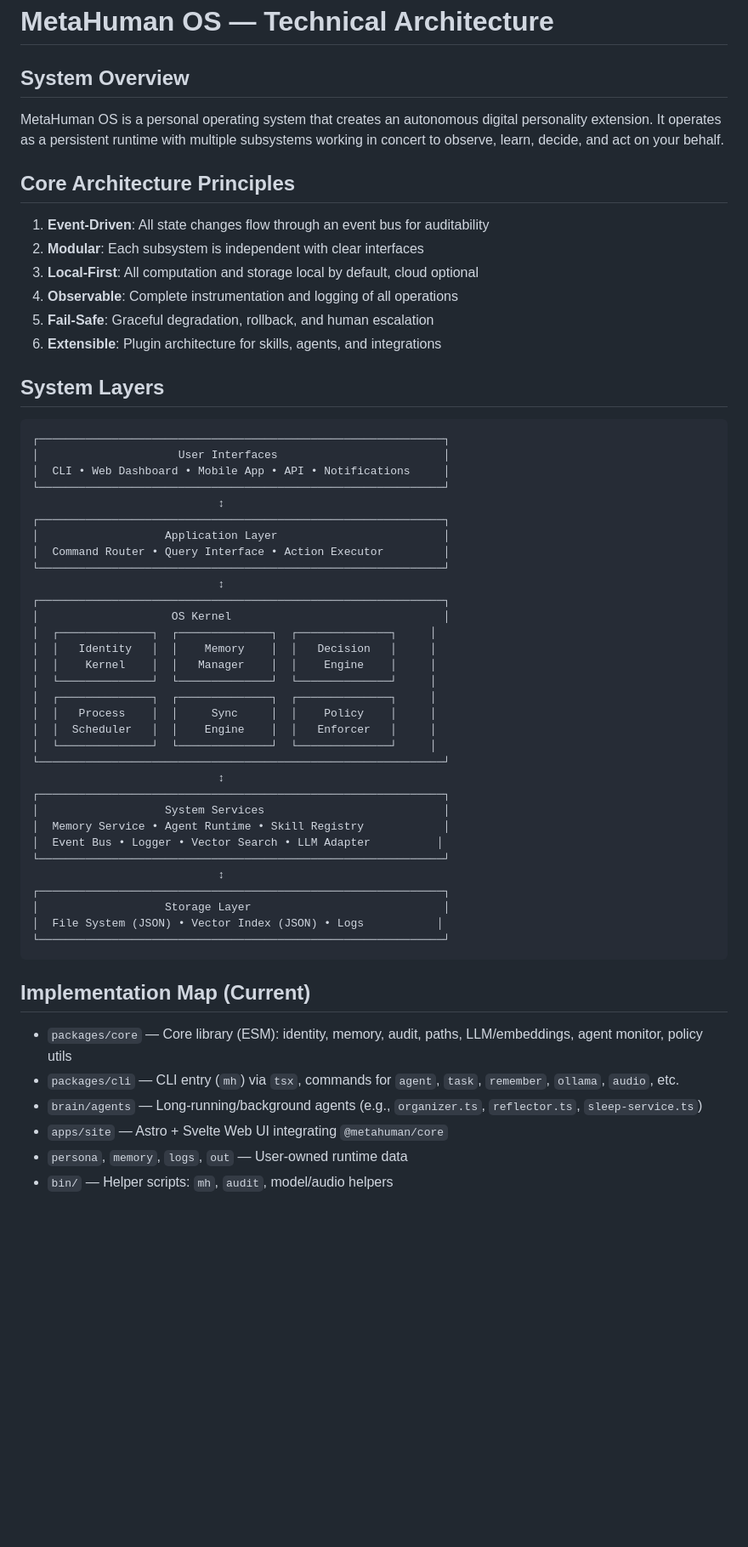
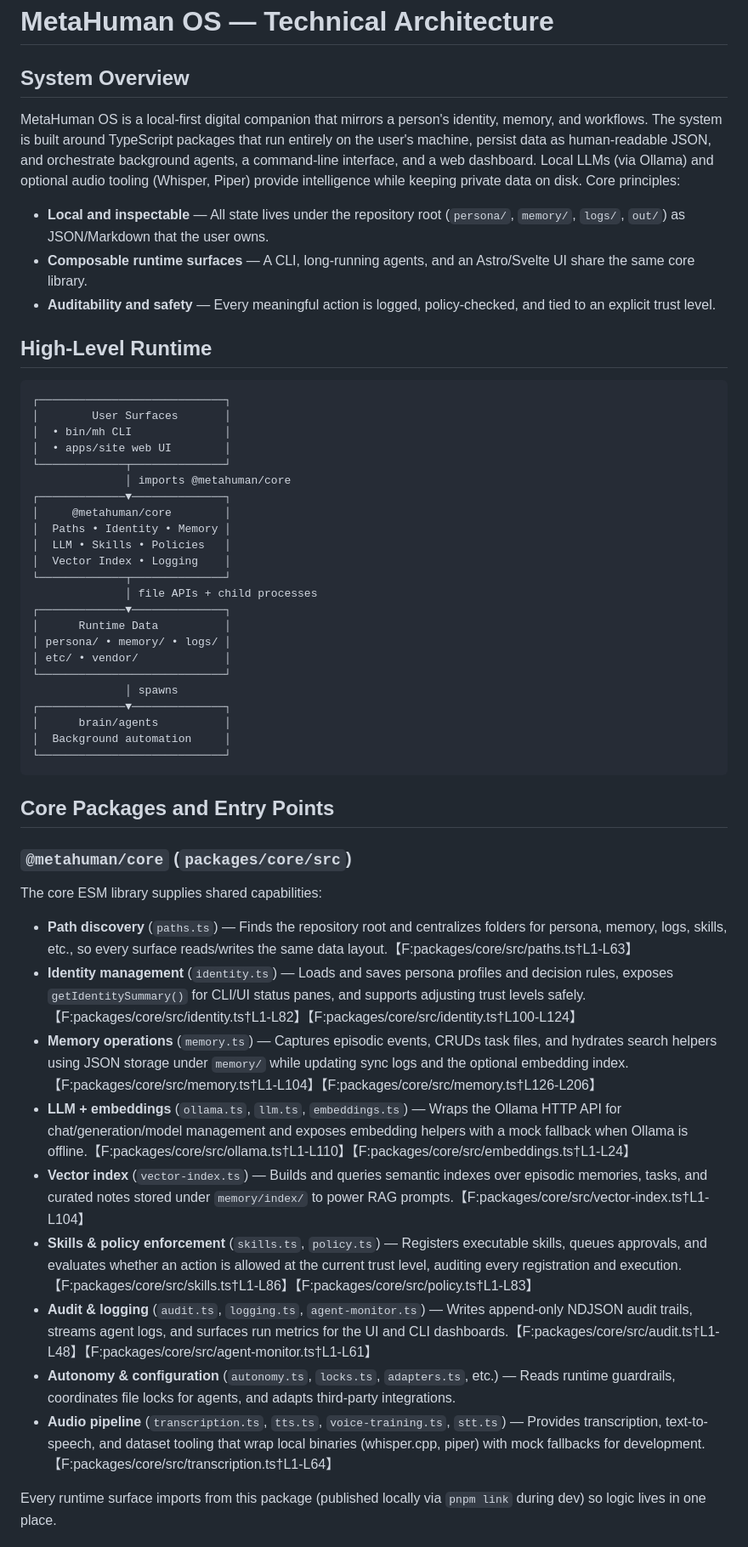
Before and after one commit to Greg-Aster/metahuman-os, a Markdown page: ARCHITECTURE.md, the part around one of its changes. Shown at 85% size. Drawn GitHub-style; blank space fills up the shorter version.

````diff
--- a/ARCHITECTURE.md
+++ b/ARCHITECTURE.md
@@ -1,61 +1,51 @@
 # MetaHuman OS — Technical Architecture
 
 ## System Overview
+MetaHuman OS is a local-first digital companion that mirrors a person's identity, memory, and workflows. The system is built around TypeScript packages that run entirely on the user's machine, persist data as human-readable JSON, and orchestrate background agents, a command-line interface, and a web dashboard. Local LLMs (via Ollama) and optional audio tooling (Whisper, Piper) provide intelligence while keeping private data on disk. Core principles:
 
-MetaHuman OS is a personal operating system that creates an autonomous digital personality extension. It operates as a persistent runtime with multiple subsystems working in concert to observe, learn, decide, and act on your behalf.
+- **Local and inspectable** — All state lives under the repository root (`persona/`, `memory/`, `logs/`, `out/`) as JSON/Markdown that the user owns.
+- **Composable runtime surfaces** — A CLI, long-running agents, and an Astro/Svelte UI share the same core library.
+- **Auditability and safety** — Every meaningful action is logged, policy-checked, and tied to an explicit trust level.
 
-## Core Architecture Principles
-
-1. **Event-Driven**: All state changes flow through an event bus for auditability
-2. **Modular**: Each subsystem is independent with clear interfaces
-3. **Local-First**: All computation and storage local by default, cloud optional
-4. **Observable**: Complete instrumentation and logging of all operations
-5. **Fail-Safe**: Graceful degradation, rollback, and human escalation
-6. **Extensible**: Plugin architecture for skills, agents, and integrations
-
-## System Layers
-
+## High-Level Runtime
 ```
-┌─────────────────────────────────────────────────────────────┐
-│                     User Interfaces                         │
-│  CLI • Web Dashboard • Mobile App • API • Notifications     │
-└─────────────────────────────────────────────────────────────┘
-                            ↕
-┌─────────────────────────────────────────────────────────────┐
-│                   Application Layer                         │
-│  Command Router • Query Interface • Action Executor         │
-└─────────────────────────────────────────────────────────────┘
-                            ↕
-┌─────────────────────────────────────────────────────────────┐
-│                    OS Kernel                                │
-│  ┌──────────────┐  ┌──────────────┐  ┌──────────────┐     │
-│  │   Identity   │  │    Memory    │  │   Decision   │     │
-│  │    Kernel    │  │   Manager    │  │    Engine    │     │
-│  └──────────────┘  └──────────────┘  └──────────────┘     │
-│  ┌──────────────┐  ┌──────────────┐  ┌──────────────┐     │
-│  │   Process    │  │     Sync     │  │    Policy    │     │
-│  │  Scheduler   │  │    Engine    │  │   Enforcer   │     │
-│  └──────────────┘  └──────────────┘  └──────────────┘     │
-└─────────────────────────────────────────────────────────────┘
-                            ↕
-┌─────────────────────────────────────────────────────────────┐
-│                   System Services                           │
-│  Memory Service • Agent Runtime • Skill Registry            │
-│  Event Bus • Logger • Vector Search • LLM Adapter          │
-└─────────────────────────────────────────────────────────────┘
-                            ↕
-┌─────────────────────────────────────────────────────────────┐
-│                   Storage Layer                             │
-│  File System (JSON) • Vector Index (JSON) • Logs           │
-└─────────────────────────────────────────────────────────────┘
+┌────────────────────────────┐
+│        User Surfaces       │
+│  • bin/mh CLI              │
+│  • apps/site web UI        │
+└─────────────┬──────────────┘
+              │ imports @metahuman/core
+┌─────────────▼──────────────┐
+│     @metahuman/core        │
+│  Paths • Identity • Memory │
+│  LLM • Skills • Policies   │
+│  Vector Index • Logging    │
+└─────────────┬──────────────┘
+              │ file APIs + child processes
+┌─────────────▼──────────────┐
+│      Runtime Data          │
+│ persona/ • memory/ • logs/ │
+│ etc/ • vendor/             │
+└────────────────────────────┘
+              │ spawns
+┌─────────────▼──────────────┐
+│      brain/agents          │
+│  Background automation     │
+└────────────────────────────┘
 ```
 
-## Implementation Map (Current)
+## Core Packages and Entry Points
+### `@metahuman/core` (`packages/core/src`)
+The core ESM library supplies shared capabilities:
+- **Path discovery** (`paths.ts`) — Finds the repository root and centralizes folders for persona, memory, logs, skills, etc., so every surface reads/writes the same data layout.【F:packages/core/src/paths.ts†L1-L63】
+- **Identity management** (`identity.ts`) — Loads and saves persona profiles and decision rules, exposes `getIdentitySummary()` for CLI/UI status panes, and supports adjusting trust levels safely.【F:packages/core/src/identity.ts†L1-L82】【F:packages/core/src/identity.ts†L100-L124】
+- **Memory operations** (`memory.ts`) — Captures episodic events, CRUDs task files, and hydrates search helpers using JSON storage under `memory/` while updating sync logs and the optional embedding index.【F:packages/core/src/memory.ts†L1-L104】【F:packages/core/src/memory.ts†L126-L206】
+- **LLM + embeddings** (`ollama.ts`, `llm.ts`, `embeddings.ts`) — Wraps the Ollama HTTP API for chat/generation/model management and exposes embedding helpers with a mock fallback when Ollama is offline.【F:packages/core/src/ollama.ts†L1-L110】【F:packages/core/src/embeddings.ts†L1-L24】
+- **Vector index** (`vector-index.ts`) — Builds and queries semantic indexes over episodic memories, tasks, and curated notes stored under `memory/index/` to power RAG prompts.【F:packages/core/src/vector-index.ts†L1-L104】
+- **Skills & policy enforcement** (`skills.ts`, `policy.ts`) — Registers executable skills, queues approvals, and evaluates whether an action is allowed at the current trust level, auditing every registration and execution.【F:packages/core/src/skills.ts†L1-L86】【F:packages/core/src/policy.ts†L1-L83】
+- **Audit & logging** (`audit.ts`, `logging.ts`, `agent-monitor.ts`) — Writes append-only NDJSON audit trails, streams agent logs, and surfaces run metrics for the UI and CLI dashboards.【F:packages/core/src/audit.ts†L1-L48】【F:packages/core/src/agent-monitor.ts†L1-L61】
+- **Autonomy & configuration** (`autonomy.ts`, `locks.ts`, `adapters.ts`, etc.) — Reads runtime guardrails, coordinates file locks for agents, and adapts third-party integrations.
+- **Audio pipeline** (`transcription.ts`, `tts.ts`, `voice-training.ts`, `stt.ts`) — Provides transcription, text-to-speech, and dataset tooling that wrap local binaries (whisper.cpp, piper) with mock fallbacks for development.【F:packages/core/src/transcription.ts†L1-L64】
 
-- `packages/core` — Core library (ESM): identity, memory, audit, paths, LLM/embeddings, agent monitor, policy utils
-- `packages/cli` — CLI entry (`mh`) via `tsx`, commands for `agent`, `task`, `remember`, `ollama`, `audio`, etc.
-- `brain/agents` — Long‑running/background agents (e.g., `organizer.ts`, `reflector.ts`, `sleep-service.ts`)
-- `apps/site` — Astro + Svelte Web UI integrating `@metahuman/core`
-- `persona`, `memory`, `logs`, `out` — User‑owned runtime data
-- `bin/` — Helper scripts: `mh`, `audit`, model/audio helpers
+Every runtime surface imports from this package (published locally via `pnpm link` during dev) so logic lives in one place.
 
````
Also changed, not shown: other parts of ARCHITECTURE.md (+41 -305 lines), DESIGN.md (added, +86 -0 lines), README.md (+14 -0 lines).
